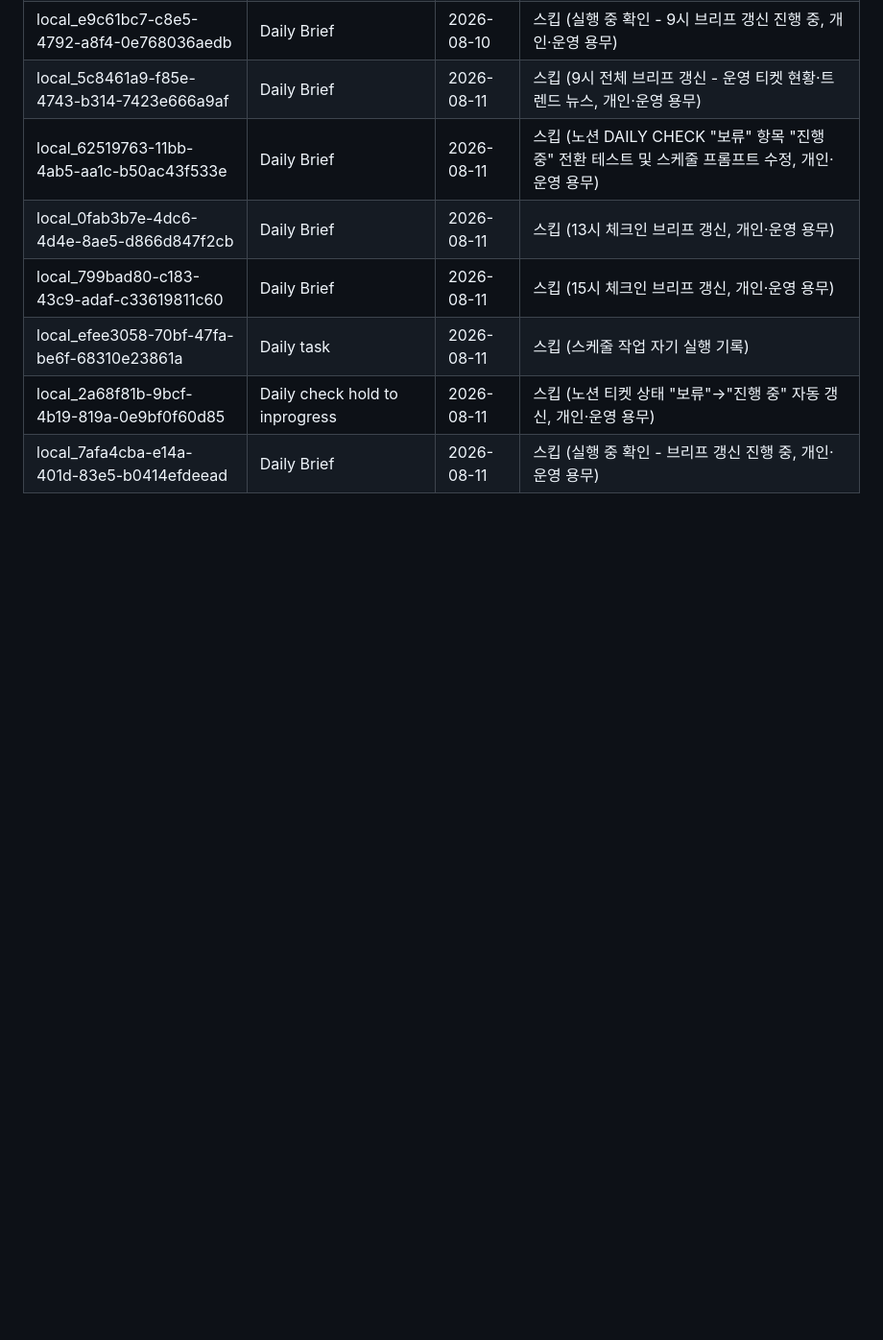
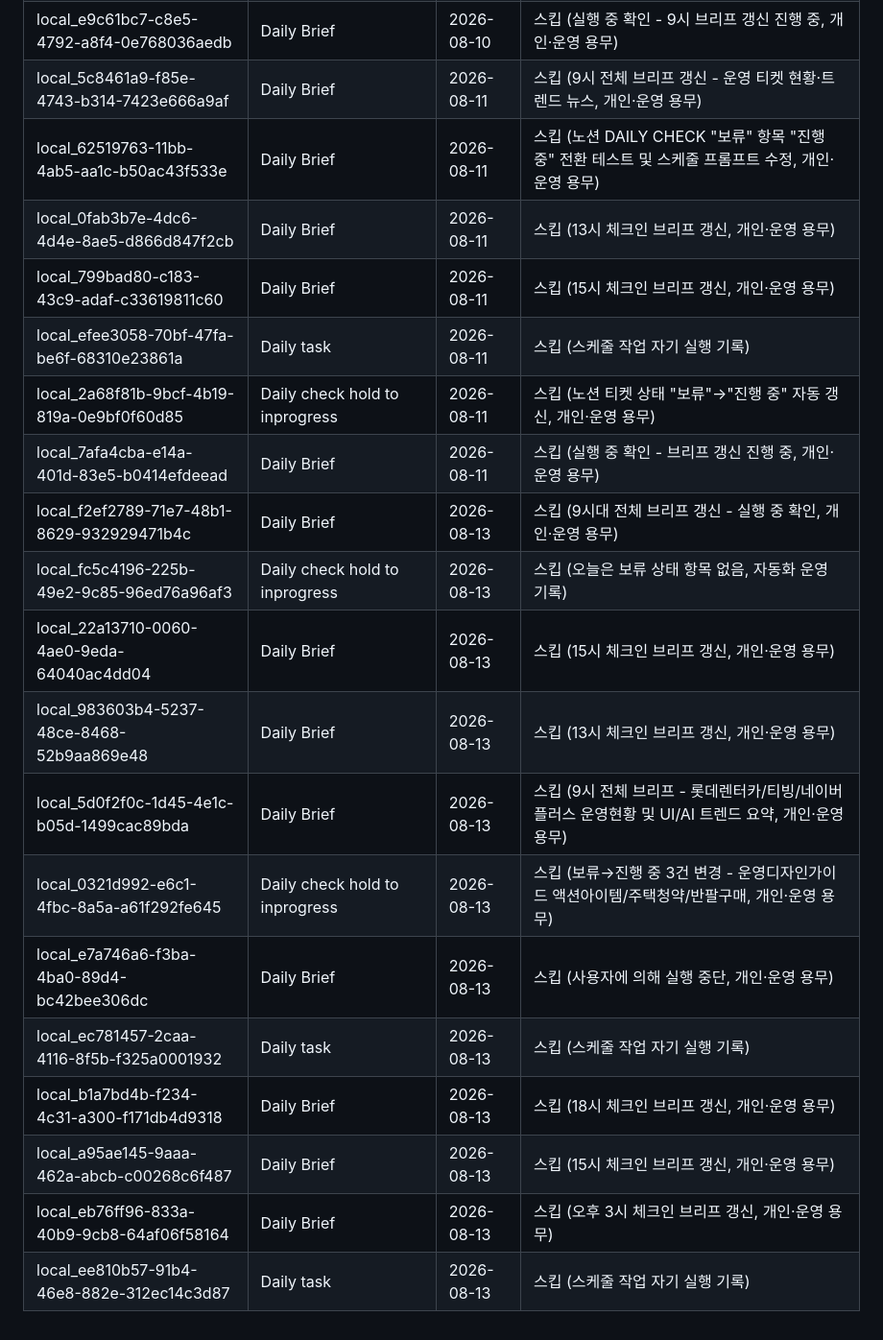
Before and after one commit to Juun971209/second-brain, a Markdown page: logs/.chat-sync-state.md, the part around the change. Shown at 96% size. GitHub-like rendering; blank space fills up the shorter version.

Commit message:
daily-task: 채팅 세션 동기화 상태 갱신 (2026-08-13, 신규 저장 콘텐츠 없음)

```diff
--- a/logs/.chat-sync-state.md
+++ b/logs/.chat-sync-state.md
@@ -72,3 +72,15 @@
 | local_efee3058-70bf-47fa-be6f-68310e23861a | Daily task | 2026-08-11 | 스킵 (스케줄 작업 자기 실행 기록) |
 | local_2a68f81b-9bcf-4b19-819a-0e9bf0f60d85 | Daily check hold to inprogress | 2026-08-11 | 스킵 (노션 티켓 상태 "보류"→"진행 중" 자동 갱신, 개인·운영 용무) |
 | local_7afa4cba-e14a-401d-83e5-b0414efdeead | Daily Brief | 2026-08-11 | 스킵 (실행 중 확인 - 브리프 갱신 진행 중, 개인·운영 용무) |
+| local_f2ef2789-71e7-48b1-8629-932929471b4c | Daily Brief | 2026-08-13 | 스킵 (9시대 전체 브리프 갱신 - 실행 중 확인, 개인·운영 용무) |
+| local_fc5c4196-225b-49e2-9c85-96ed76a96af3 | Daily check hold to inprogress | 2026-08-13 | 스킵 (오늘은 보류 상태 항목 없음, 자동화 운영 기록) |
+| local_22a13710-0060-4ae0-9eda-64040ac4dd04 | Daily Brief | 2026-08-13 | 스킵 (15시 체크인 브리프 갱신, 개인·운영 용무) |
+| local_983603b4-5237-48ce-8468-52b9aa869e48 | Daily Brief | 2026-08-13 | 스킵 (13시 체크인 브리프 갱신, 개인·운영 용무) |
+| local_5d0f2f0c-1d45-4e1c-b05d-1499cac89bda | Daily Brief | 2026-08-13 | 스킵 (9시 전체 브리프 - 롯데렌터카/티빙/네이버플러스 운영현황 및 UI/AI 트렌드 요약, 개인·운영 용무) |
+| local_0321d992-e6c1-4fbc-8a5a-a61f292fe645 | Daily check hold to inprogress | 2026-08-13 | 스킵 (보류→진행 중 3건 변경 - 운영디자인가이드 액션아이템/주택청약/반팔구매, 개인·운영 용무) |
+| local_e7a746a6-f3ba-4ba0-89d4-bc42bee306dc | Daily Brief | 2026-08-13 | 스킵 (사용자에 의해 실행 중단, 개인·운영 용무) |
+| local_ec781457-2caa-4116-8f5b-f325a0001932 | Daily task | 2026-08-13 | 스킵 (스케줄 작업 자기 실행 기록) |
+| local_b1a7bd4b-f234-4c31-a300-f171db4d9318 | Daily Brief | 2026-08-13 | 스킵 (18시 체크인 브리프 갱신, 개인·운영 용무) |
+| local_a95ae145-9aaa-462a-abcb-c00268c6f487 | Daily Brief | 2026-08-13 | 스킵 (15시 체크인 브리프 갱신, 개인·운영 용무) |
+| local_eb76ff96-833a-40b9-9cb8-64af06f58164 | Daily Brief | 2026-08-13 | 스킵 (오후 3시 체크인 브리프 갱신, 개인·운영 용무) |
+| local_ee810b57-91b4-46e8-882e-312ec14c3d87 | Daily task | 2026-08-13 | 스킵 (스케줄 작업 자기 실행 기록) |
```
